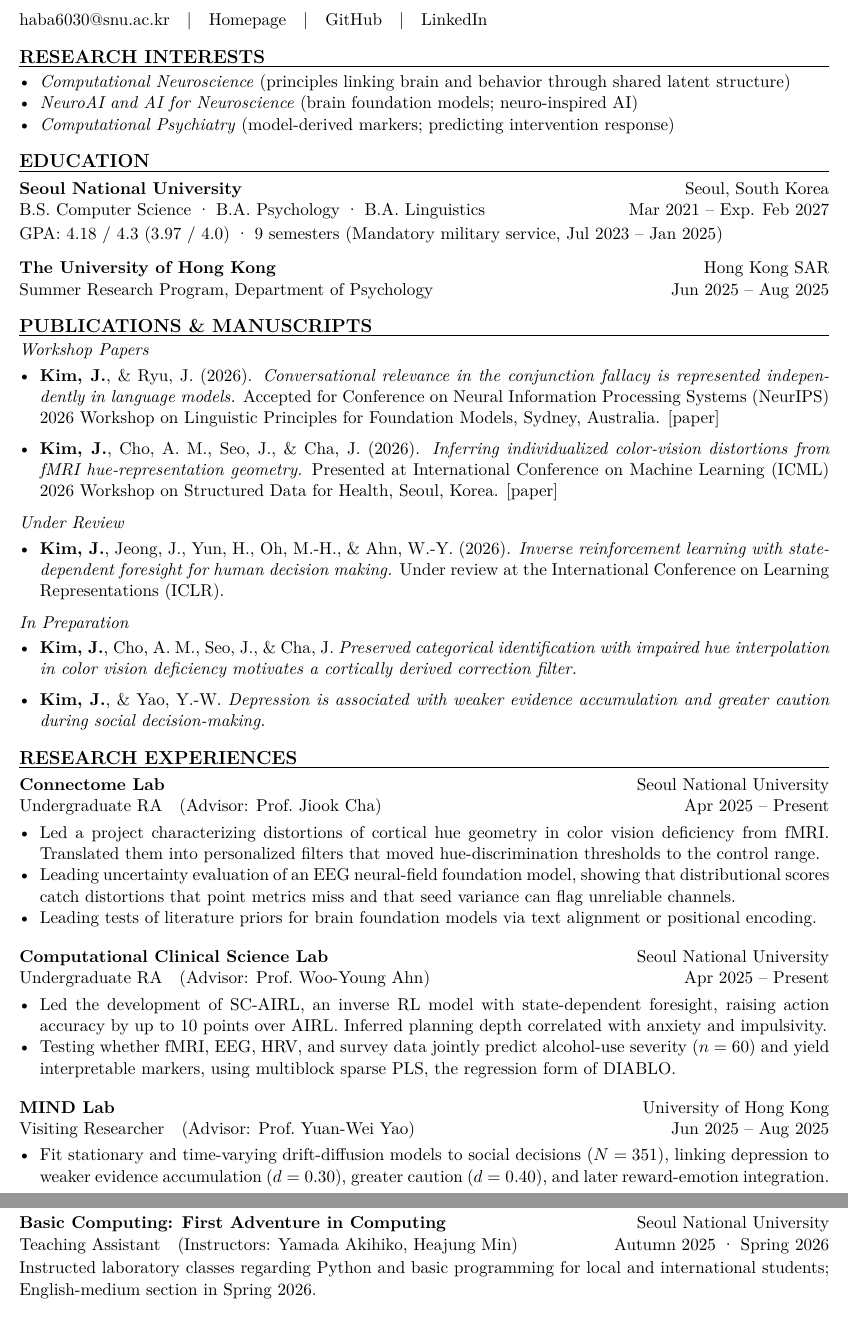
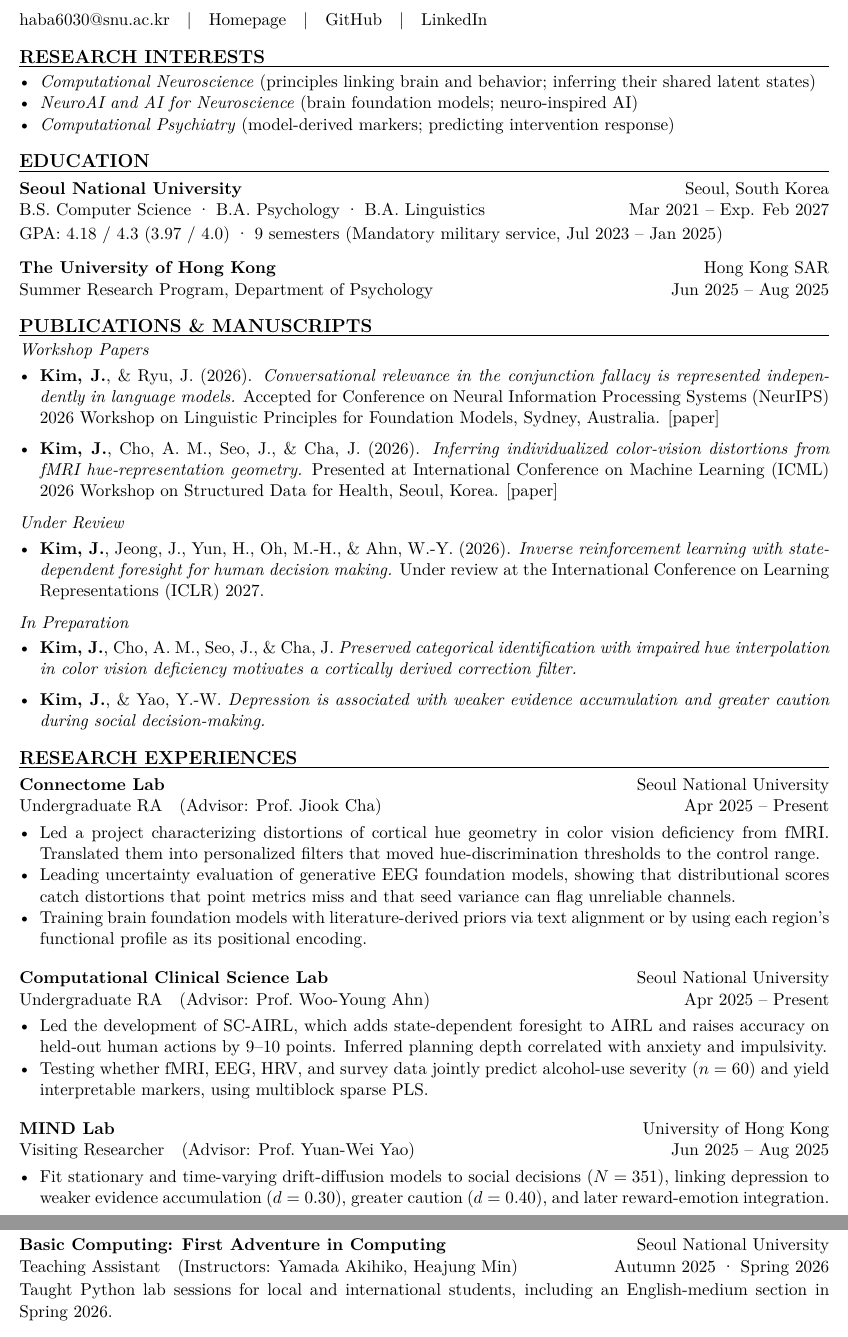
Before and after one commit to haba6030/haba6030.github.io, a LaTeX CV (CV/main.tex): two parts of pages 1 and 2 of 2, joined at a grey line, cut so that both start at the same text. Compiled offline with pdfLaTeX.

Commit message:
cv update

```diff
--- a/CV/main.tex
+++ b/CV/main.tex
@@ -62,7 +62,7 @@
 % ===== Research Interest =====
 \cvsection{Research Interests}
 \begin{itemize}
- \item \textit{Computational Neuroscience} (principles linking brain and behavior through shared latent structure)
+ \item \textit{Computational Neuroscience} (principles linking brain and behavior; inferring their shared latent states)
  \item \textit{NeuroAI and AI for Neuroscience} (brain foundation models; neuro-inspired AI)
  \item \textit{Computational Psychiatry} (model-derived markers; predicting intervention response)
 \end{itemize}
@@ -88,7 +88,7 @@ GPA: 4.18 / 4.3 (3.97 / 4.0) · 9 semesters (Mandatory military service, Jul 202
 \vspace{0.45em}
 \textit{Under Review}\par\vspace{0.1em}
 \begin{itemize}[itemsep=0.54em]
-  \item \textbf{Kim, J.}, Jeong, J., Yun, H., Oh, M.-H., \& Ahn, W.-Y. (2026). \textit{Inverse reinforcement learning with state-dependent foresight for human decision making.} Under review at the International Conference on Learning Representations (ICLR).
+  \item \textbf{Kim, J.}, Jeong, J., Yun, H., Oh, M.-H., \& Ahn, W.-Y. (2026). \textit{Inverse reinforcement learning with state-dependent foresight for human decision making.} Under review at the International Conference on Learning Representations (ICLR) 2027.
 \end{itemize}
 \vspace{0.45em}
 \textit{In Preparation}\par\vspace{0.1em}
@@ -103,16 +103,16 @@ GPA: 4.18 / 4.3 (3.97 / 4.0) · 9 semesters (Mandatory military service, Jul 202
 \rolerow{Undergraduate RA \ \ (Advisor: Prof.\ Jiook Cha)}{Apr 2025 -- Present}
 \begin{itemize}
   \item Led a project characterizing distortions of cortical hue geometry in color vision deficiency from fMRI. Translated them into personalized filters that moved hue-discrimination thresholds to the control range.
-  \item Leading uncertainty evaluation of an EEG neural-field foundation model, showing that distributional scores catch distortions that point metrics miss and that seed variance can flag unreliable channels.
-  \item Leading tests of literature priors for brain foundation models via text alignment or positional encoding.
+  \item Leading uncertainty evaluation of generative EEG foundation models, showing that distributional scores catch distortions that point metrics miss and that seed variance can flag unreliable channels.
+  \item Training brain foundation models with literature-derived priors via text alignment or by using each region's functional profile as its positional encoding.
 \end{itemize}
 \vspace{0.90em}
 
 \cventry[5]\orgrow{Computational Clinical Science Lab}{Seoul National University}
 \rolerow{Undergraduate RA \ \ (Advisor: Prof.\ Woo-Young Ahn)}{Apr 2025 -- Present}
 \begin{itemize}
-  \item Led the development of SC-AIRL, an inverse RL model with state-dependent foresight, raising action accuracy by up to 10 points over AIRL. Inferred planning depth correlated with anxiety and impulsivity.
-  \item Testing whether fMRI, EEG, HRV, and survey data jointly predict alcohol-use severity ($n = 60$) and yield interpretable markers, using multiblock sparse PLS, the regression form of DIABLO.
+  \item Led the development of SC-AIRL, which adds state-dependent foresight to AIRL and raises accuracy on held-out human actions by 9--10 points. Inferred planning depth correlated with anxiety and impulsivity.
+  \item Testing whether fMRI, EEG, HRV, and survey data jointly predict alcohol-use severity ($n = 60$) and yield interpretable markers, using multiblock sparse PLS.
 \end{itemize}
 \vspace{0.90em}
 
@@ -158,7 +158,7 @@ GPA: 4.18 / 4.3 (3.97 / 4.0) · 9 semesters (Mandatory military service, Jul 202
 \cvsection{Teaching Experience}
 \orgrow{Basic Computing: First Adventure in Computing}{Seoul National University}
 \rolerow{Teaching Assistant \ \ (Instructors: Yamada Akihiko, Heajung Min)}{Autumn 2025 · Spring 2026}
-Instructed laboratory classes regarding Python and basic programming for local and international students; English-medium section in Spring 2026.
+Taught Python lab sessions for local and international students, including an English-medium section in Spring 2026.
 % ===== Languages =====
 \cvsection{Languages}
 \textbf{Programming:} Python (advanced), R, C++, Java (proficient), Stan (intermediate)
```
Also changed, not shown: CV/Jinil_Kim_CV.pdf, CV/main.pdf, CV/main.tex (2 more changed lines).
